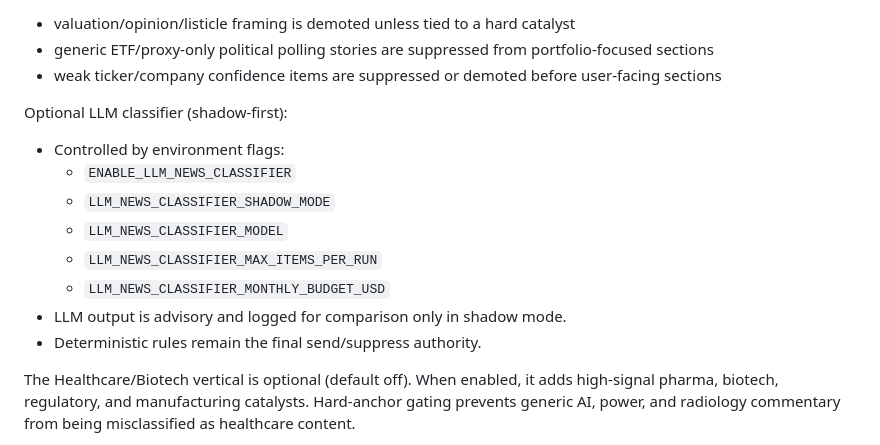
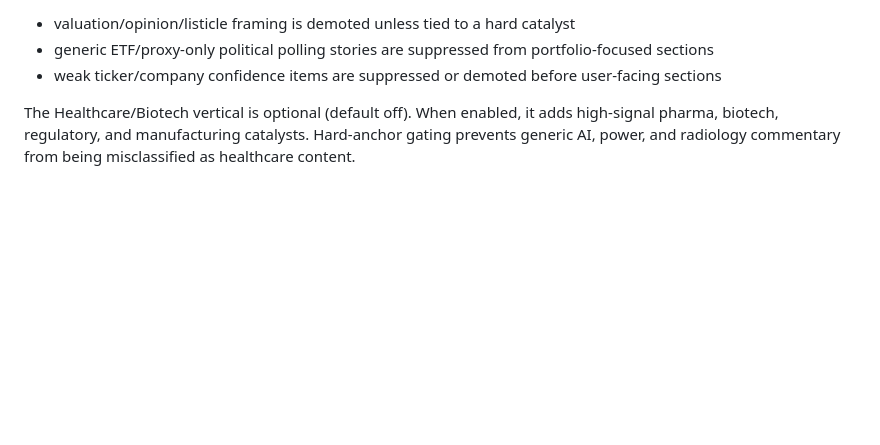
Before and after one commit to jacksangster03/Briefly, a Markdown page: README.md, the part around the change. Rendered like a GitHub page; blank space fills up the shorter version.

```diff
--- a/README.md
+++ b/README.md
@@ -262,17 +262,6 @@ Low-signal suppression highlights:
 - valuation/opinion/listicle framing is demoted unless tied to a hard catalyst
 - generic ETF/proxy-only political polling stories are suppressed from portfolio-focused sections
 - weak ticker/company confidence items are suppressed or demoted before user-facing sections
-
-Optional LLM classifier (shadow-first):
-
-- Controlled by environment flags:
-  - `ENABLE_LLM_NEWS_CLASSIFIER`
-  - `LLM_NEWS_CLASSIFIER_SHADOW_MODE`
-  - `LLM_NEWS_CLASSIFIER_MODEL`
-  - `LLM_NEWS_CLASSIFIER_MAX_ITEMS_PER_RUN`
-  - `LLM_NEWS_CLASSIFIER_MONTHLY_BUDGET_USD`
-- LLM output is advisory and logged for comparison only in shadow mode.
-- Deterministic rules remain the final send/suppress authority.
 
 The Healthcare/Biotech vertical is optional (default off). When enabled, it adds high-signal pharma, biotech, regulatory, and manufacturing catalysts. Hard-anchor gating prevents generic AI, power, and radiology commentary from being misclassified as healthcare content.
 
```
